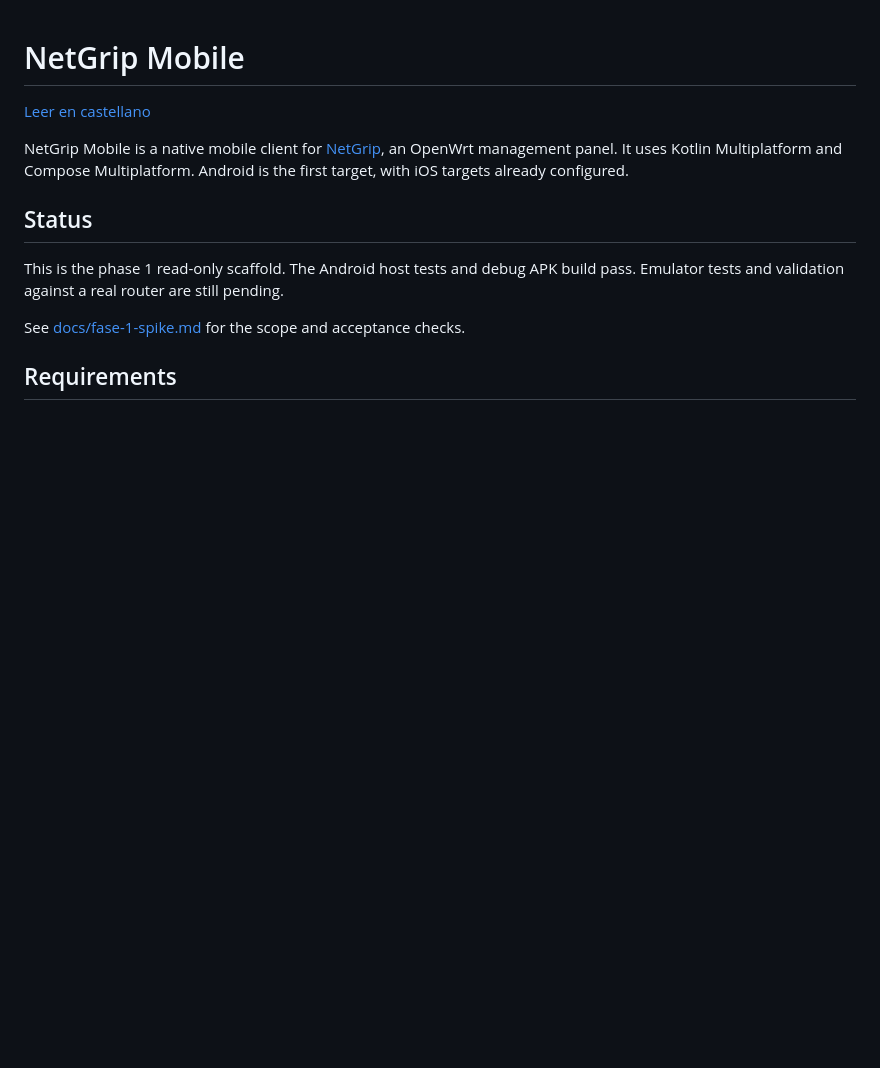
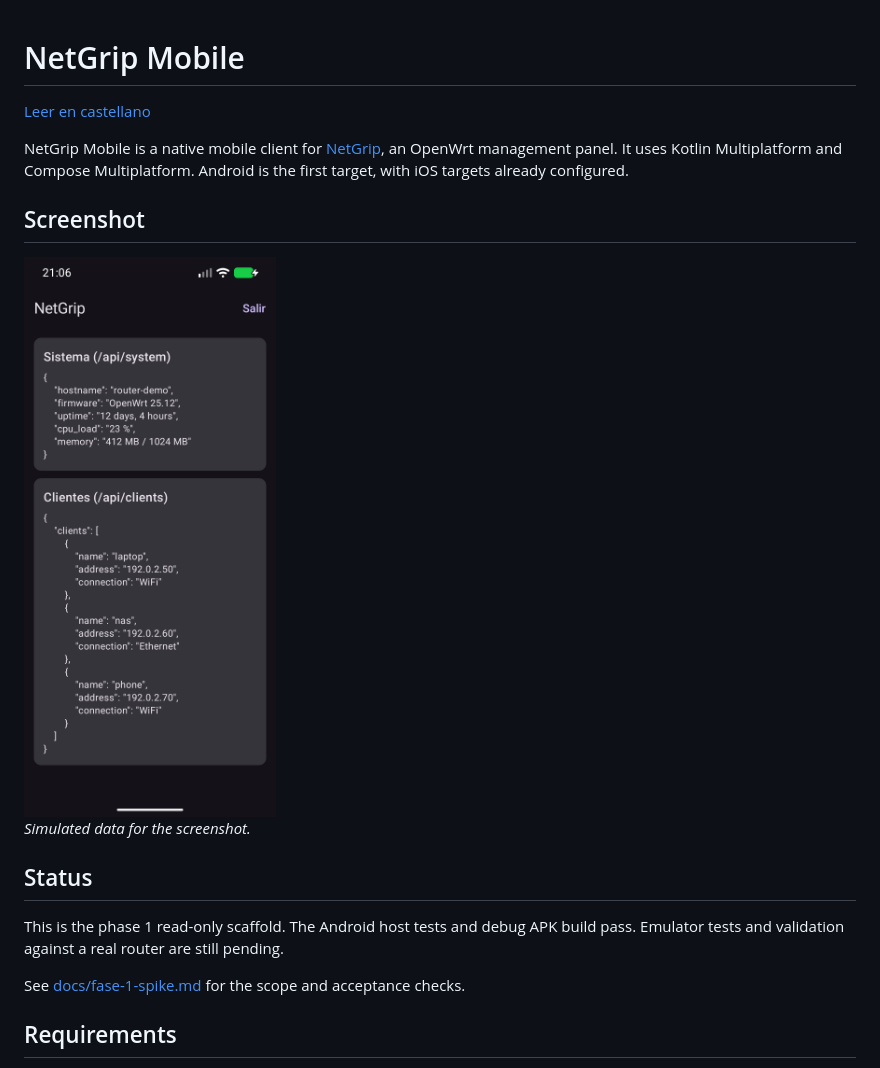
Before and after one commit to gnacho/netgrip-mobile, a Markdown page: README.md, the part around the change. Rendered like a GitHub page; pictures changed too: docs/images/netgrip-mobile-dashboard.png (added); blank space fills up the shorter version.

Commit message:
docs: add dashboard screenshot to both READMEs

```diff
--- a/README.md
+++ b/README.md
@@ -3,6 +3,12 @@
 [Leer en castellano](README.es.md)
 
 NetGrip Mobile is a native mobile client for [NetGrip](https://github.com/gnacho/netgrip), an OpenWrt management panel. It uses Kotlin Multiplatform and Compose Multiplatform. Android is the first target, with iOS targets already configured.
+
+## Screenshot
+
+<img src="docs/images/netgrip-mobile-dashboard.png" alt="NetGrip Mobile dashboard on Android with simulated router and client data" width="360">
+
+*Simulated data for the screenshot.*
 
 ## Status
 
```
Also changed, not shown: README.es.md (+3 -1 lines), docs/images/netgrip-mobile-login.png (deleted).
